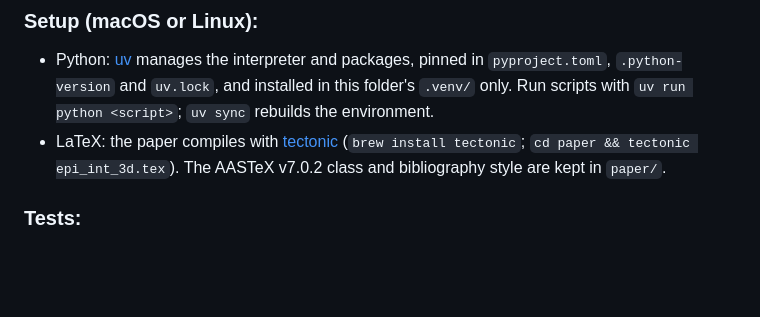
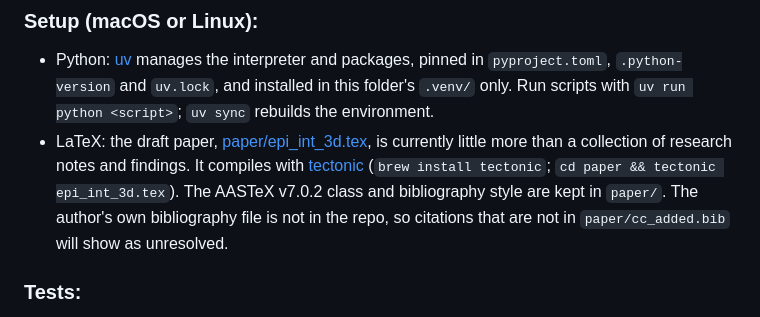
Before and after one commit to joehahn/epi_int_3d, a Markdown page: README.md, the part around the change. Rendered like a GitHub page; blank space fills up the shorter version.

Commit message:
README: link the draft paper and say what state it is in
Co-Authored-By: Claude Opus 5.5 <noreply@anthropic.com>

```diff
--- a/README.md
+++ b/README.md
@@ -72,9 +72,12 @@ on are in [notes/epi_int_lite_issues.md](notes/epi_int_lite_issues.md).
 - Python: [uv](https://docs.astral.sh/uv/) manages the interpreter and packages, pinned in
   `pyproject.toml`, `.python-version` and `uv.lock`, and installed in this folder's `.venv/`
   only. Run scripts with `uv run python <script>`; `uv sync` rebuilds the environment.
-- LaTeX: the paper compiles with [tectonic](https://tectonic-typesetting.github.io/)
-  (`brew install tectonic`; `cd paper && tectonic epi_int_3d.tex`). The AASTeX v7.0.2 class
-  and bibliography style are kept in `paper/`.
+- LaTeX: the draft paper, [paper/epi_int_3d.tex](paper/epi_int_3d.tex), is currently little more
+  than a collection of research notes and findings. It compiles with
+  [tectonic](https://tectonic-typesetting.github.io/) (`brew install tectonic`;
+  `cd paper && tectonic epi_int_3d.tex`). The AASTeX v7.0.2 class and bibliography style are kept in
+  `paper/`. The author's own bibliography file is not in the repo, so citations that are not in
+  `paper/cc_added.bib` will show as unresolved.
 
 ### Tests:
 
```
